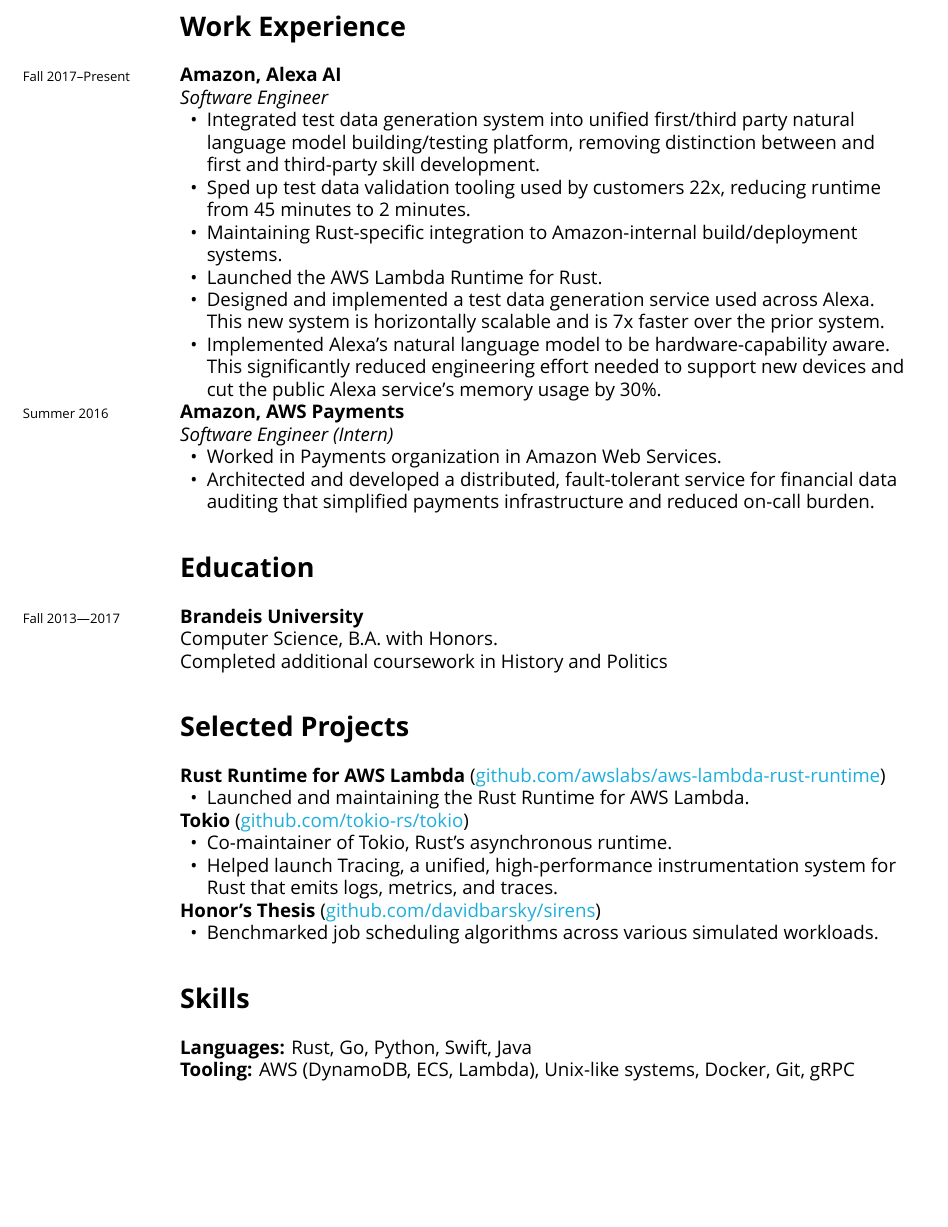
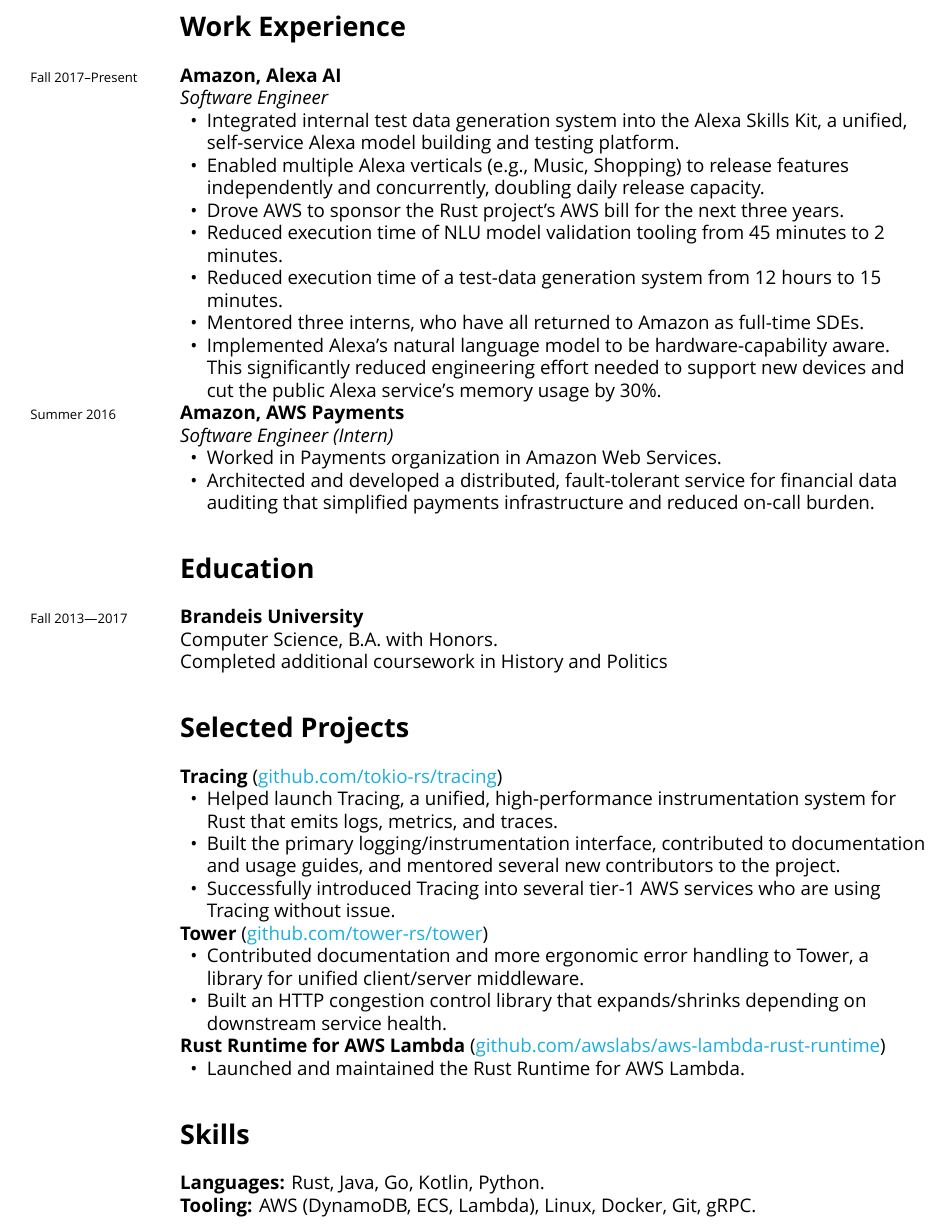
Before and after one commit to davidbarsky/resume, a LaTeX CV (resume.tex): part of the page, cut so that both start at the same text, the shorter picture padded with empty space. Compiled offline with XeLaTeX; a missing font is replaced by an installed copy or a similar font.

Commit message:
updated resume

```diff
--- a/resume.tex
+++ b/resume.tex
@@ -7,7 +7,7 @@
 %--------------------------------
 % Margins
 \usepackage{geometry}
-\geometry{letterpaper, left=40mm, right=40mm, top=16mm, bottom=16mm}
+\geometry{letterpaper, left=40mm, right=36mm, top=10mm, bottom=10mm}
 
 % Do not indent paragraphs
 \setlength\parindent{0in}
@@ -21,7 +21,7 @@
 \defaultfontfeatures{Mapping=tex-text}
 \setromanfont [Ligatures={Common}]{Inter UI}
 % Cool ampersand
-\newcommand{\amper}{{\fontspec[Scale=.95]{Inter UI}\selectfont\itshape\&}}
+\newcommand{\amper}{{\fontspec[Scale=.80]{Inter UI}\selectfont\itshape\&}}
 \setmainfont[
     BoldFont = * Semi Bold,
 ]{Inter UI}
@@ -32,7 +32,7 @@
 \usepackage{marginnote}
 \newcommand{\note}[1]{\marginnote{\scriptsize #1}}
 \renewcommand*{\raggedleftmarginnote}{}
-\setlength{\marginparsep}{14pt}
+\setlength{\marginparsep}{10pt}
 \setlength{\marginparwidth}{70pt}
 \reversemarginpar
 \pagenumbering{gobble}
@@ -65,7 +65,7 @@
 % LIST ENVIRONMENT
 %--------------------------------
 \usepackage{paralist}
-\setdefaultleftmargin{.5cm}{2cm}{}{}{}{}
+\setdefaultleftmargin{.5cm}{1cm}{}{}{}{}
 \renewenvironment{itemize}[1]{\begin{compactitem}#1}{\end{compactitem}}
 
 % DOCUMENT
@@ -85,11 +85,12 @@
 \textbf{Amazon, Alexa AI} \\
 \emph{Software Engineer}
 \begin{itemize}
-	\item Integrated test data generation system into unified first/third party natural language model building/testing platform, removing distinction between and first and third-party skill development.
-	\item Sped up test data validation tooling used by customers 22x, reducing runtime from 45 minutes to 2 minutes.
-	\item Maintaining Rust-specific integration to Amazon-internal build/deployment systems.
-    \item Launched the AWS Lambda Runtime for Rust.
-	\item Designed and implemented a test data generation service used across Alexa. This new system is horizontally scalable and is 7x faster over the prior system.
+	\item Integrated internal test data generation system into the Alexa Skills Kit, a unified, self-service Alexa model building and testing platform.
+	\item Enabled multiple Alexa verticals (e.g., Music, Shopping) to release features independently and concurrently, doubling daily release capacity.
+	\item Drove AWS to sponsor the Rust project's AWS bill for the next three years.
+	\item Reduced execution time of NLU model validation tooling from 45 minutes to 2 minutes.
+	\item Reduced execution time of a test-data generation system from 12 hours to 15 minutes.
+	\item Mentored three interns, who have all returned to Amazon as full-time SDEs.
     \item Implemented Alexaʼs natural language model to be hardware-capability aware. This significantly reduced engineering effort needed to support new devices and cut the public Alexa serviceʼs memory usage by 30\%.
 \end{itemize}
 
@@ -108,25 +109,25 @@
 
 \section*{\textbf{Selected Projects}}
 
+\textbf{Tracing} (\href{https://github.com/tokio-rs/tracing}{github.com/tokio-rs/tracing})
+\begin{itemize}
+    \item Helped launch Tracing, a unified, high-performance instrumentation system for Rust that emits logs, metrics, and traces.
+    \item Built the primary logging/instrumentation interface, contributed to documentation and usage guides, and mentored several new contributors to the project.
+    \item Successfully introduced Tracing into several tier-1 AWS services who are using Tracing without issue.
+\end{itemize}
+
+\textbf{Tower} (\href{https://github.com/tokio-rs/tower}{github.com/tower-rs/tower})
+\begin{itemize}
+    \item Contributed documentation and more ergonomic error handling to Tower, a library for unified client/server middleware.
+    \item Built an HTTP congestion control library that expands/shrinks depending on downstream service health.
+\end{itemize}
 
 \textbf{Rust Runtime for AWS Lambda} (\href{https://github.com/awslabs/aws-lambda-rust-runtime}{github.com/awslabs/aws-lambda-rust-runtime})
 \begin{itemize}
-    \item Launched and maintaining the Rust Runtime for AWS Lambda.
+    \item Launched and maintained the Rust Runtime for AWS Lambda.
 \end{itemize}
-
-\textbf{Tokio} (\href{https://github.com/tokio-rs/tokio}{github.com/tokio-rs/tokio})
-\begin{itemize}
-    \item Co-maintainer of Tokio, Rust's asynchronous runtime.
-    \item Helped launch Tracing, a unified, high-performance instrumentation system for Rust that emits logs, metrics, and traces.
-\end{itemize}
-
-\textbf{Honor's Thesis} (\href{https://github.com/davidbarsky/sirens}{github.com/davidbarsky/sirens})
-\begin{itemize}
-    \item Benchmarked job scheduling algorithms across various simulated workloads.
-\end{itemize}
-
 \section*{\textbf{Skills}}
-\textbf{Languages:} Rust, Go, Python, Swift, Java \\
-\textbf{Tooling:} AWS (DynamoDB, ECS, Lambda), Unix-like systems, Docker, Git, gRPC
+\textbf{Languages:} Rust, Java, Go, Kotlin, Python. \\
+\textbf{Tooling:} AWS (DynamoDB, ECS, Lambda), Linux, Docker, Git, gRPC.
 
 \end{document}
```
Also changed, not shown: DavidBarskyResume.pdf (deleted), resume.pdf (deleted), resume.tex (2 more changed lines).
